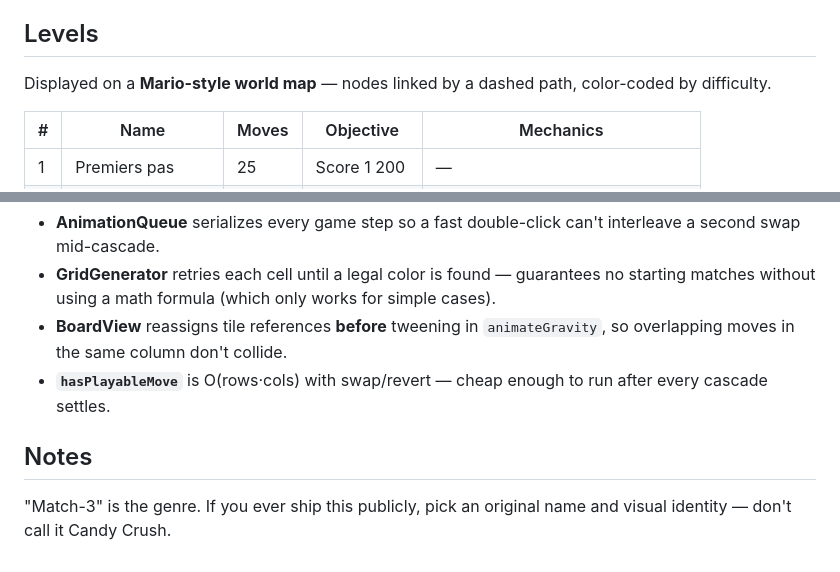
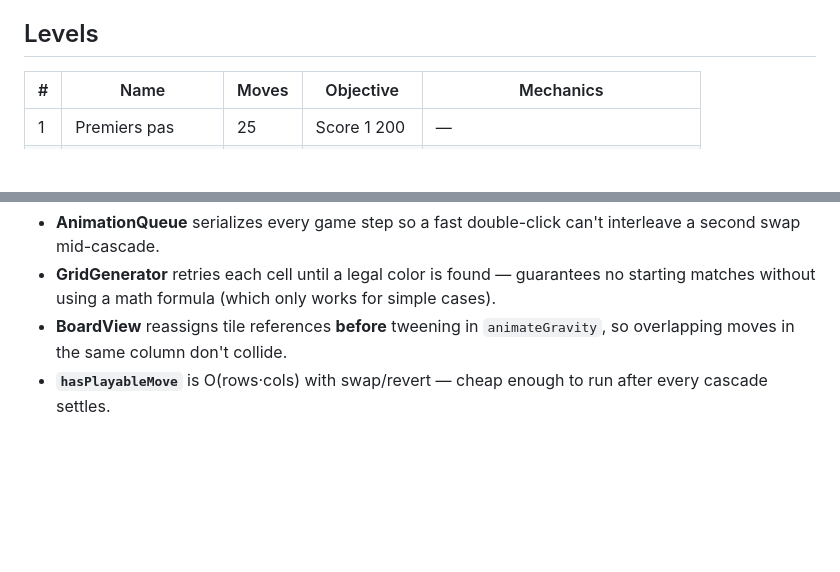
Before and after one commit to Roro-hinato/match-3, a Markdown page: README.md, 2 parts joined by grey strips. GitHub-like rendering; blank space fills up the shorter version.

Commit message:
mise à jour du readme

```diff
--- a/README.md
+++ b/README.md
@@ -86,7 +86,6 @@ The critical rule: `core/` never imports Pixi. You could run the entire game loo
 
 ## Levels
 
-Displayed on a **Mario-style world map** — nodes linked by a dashed path, color-coded by difficulty.
 
 | # | Name | Moves | Objective | Mechanics |
 | --- | --- | --- | --- | --- |
@@ -120,7 +119,3 @@ Displayed on a **Mario-style world map** — nodes linked by a dashed path, colo
 - **GridGenerator** retries each cell until a legal color is found — guarantees no starting matches without using a math formula (which only works for simple cases).
 - **BoardView** reassigns tile references **before** tweening in `animateGravity`, so overlapping moves in the same column don't collide.
 - **`hasPlayableMove`** is O(rows·cols) with swap/revert — cheap enough to run after every cascade settles.
-
-## Notes
-
-"Match-3" is the genre. If you ever ship this publicly, pick an original name and visual identity — don't call it Candy Crush.
```
